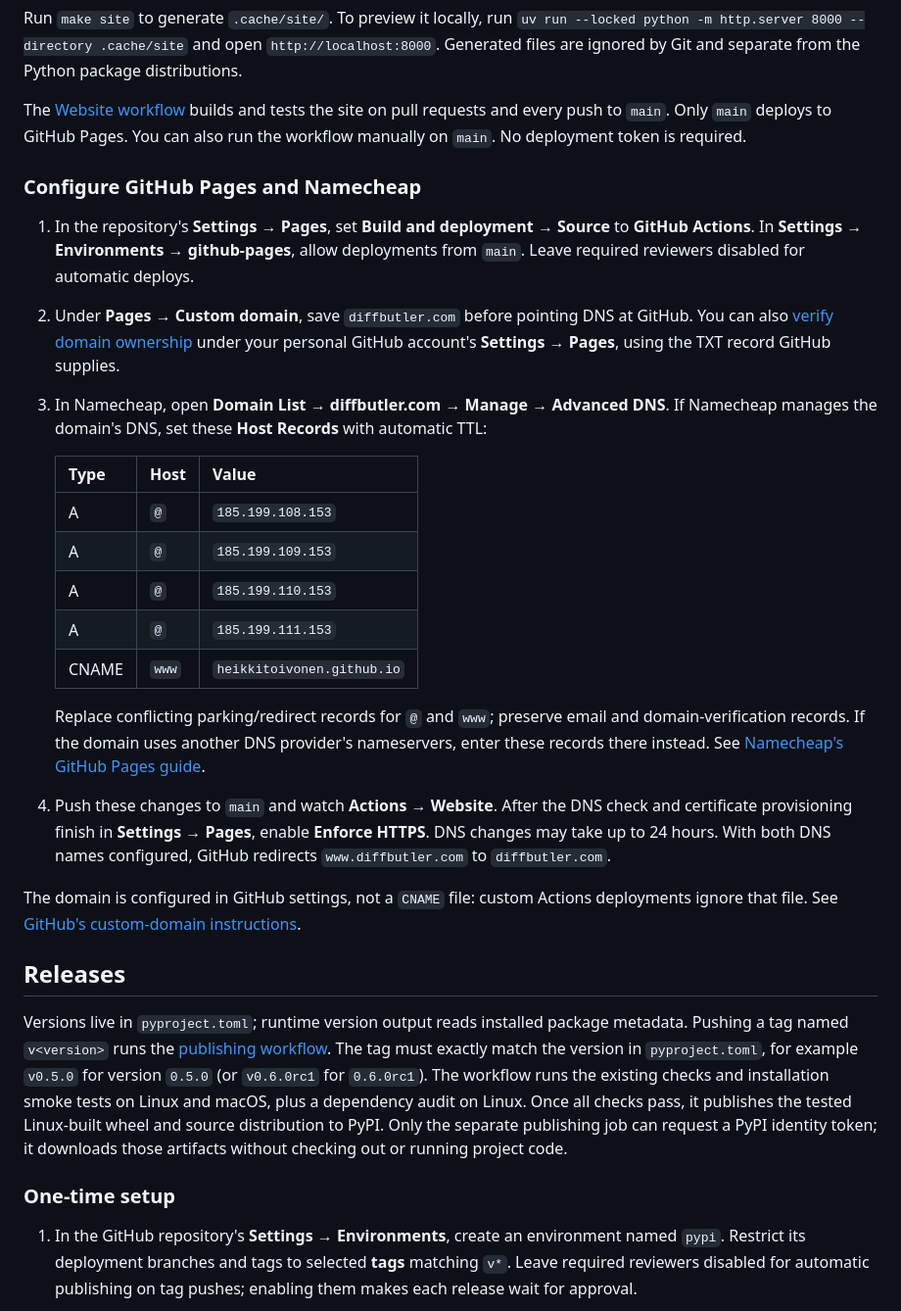
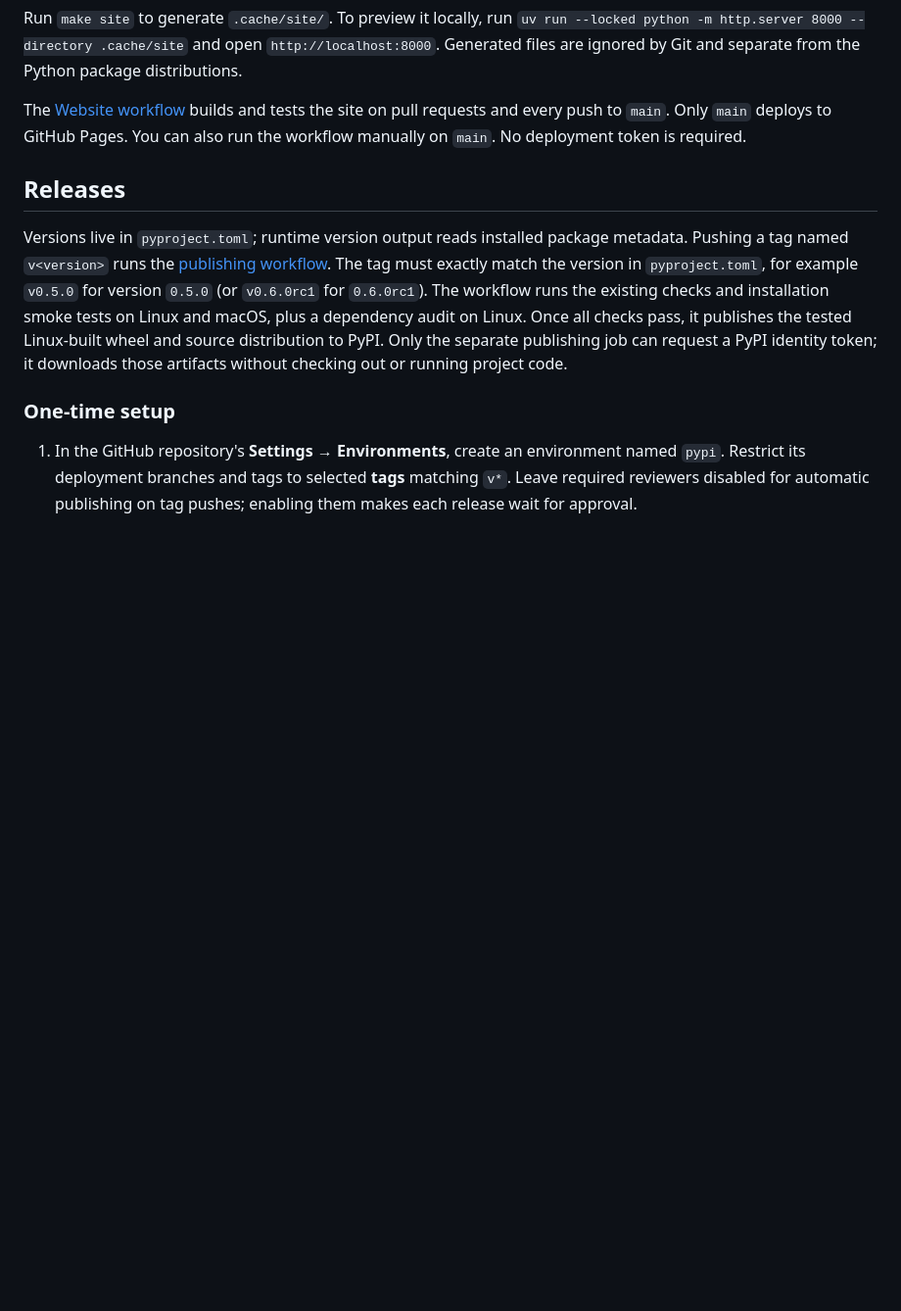
Before and after one commit to heikkitoivonen/diffbutler, a Markdown page: CONTRIBUTING.md, the part around the change. Shown at 98% size. Rendered like a GitHub page; blank space fills up the shorter version.

Commit message:
Remove domain setup instructions from contributing guide
Co-Authored-By: Codex <noreply@openai.com>

```diff
--- a/CONTRIBUTING.md
+++ b/CONTRIBUTING.md
@@ -81,38 +81,6 @@ The [Website workflow](.github/workflows/website.yml) builds and tests the site
 pull requests and every push to `main`. Only `main` deploys to GitHub Pages. You
 can also run the workflow manually on `main`. No deployment token is required.
 
-### Configure GitHub Pages and Namecheap
-
-1. In the repository's **Settings → Pages**, set **Build and deployment → Source**
-   to **GitHub Actions**. In **Settings → Environments → github-pages**, allow
-   deployments from `main`. Leave required reviewers disabled for automatic deploys.
-2. Under **Pages → Custom domain**, save `diffbutler.com` before pointing DNS at
-   GitHub. You can also [verify domain ownership](https://docs.github.com/en/pages/configuring-a-custom-domain-for-your-github-pages-site/verifying-your-custom-domain-for-github-pages)
-   under your personal GitHub account's **Settings → Pages**, using the TXT record
-   GitHub supplies.
-3. In Namecheap, open **Domain List → diffbutler.com → Manage → Advanced DNS**.
-   If Namecheap manages the domain's DNS, set these **Host Records** with automatic TTL:
-
-   | Type | Host | Value |
-   | --- | --- | --- |
-   | A | `@` | `185.199.108.153` |
-   | A | `@` | `185.199.109.153` |
-   | A | `@` | `185.199.110.153` |
-   | A | `@` | `185.199.111.153` |
-   | CNAME | `www` | `heikkitoivonen.github.io` |
-
-   Replace conflicting parking/redirect records for `@` and `www`; preserve email
-   and domain-verification records. If the domain uses another DNS provider's
-   nameservers, enter these records there instead. See
-   [Namecheap's GitHub Pages guide](https://www.namecheap.com/support/knowledgebase/article.aspx/9645/2208/how-do-i-link-my-domain-to-github-pages/).
-4. Push these changes to `main` and watch **Actions → Website**. After the DNS check
-   and certificate provisioning finish in **Settings → Pages**, enable **Enforce HTTPS**.
-   DNS changes may take up to 24 hours. With both DNS names configured, GitHub
-   redirects `www.diffbutler.com` to `diffbutler.com`.
-
-The domain is configured in GitHub settings, not a `CNAME` file: custom Actions
-deployments ignore that file. See [GitHub's custom-domain instructions](https://docs.github.com/en/pages/configuring-a-custom-domain-for-your-github-pages-site/managing-a-custom-domain-for-your-github-pages-site).
-
 ## Releases
 
 Versions live in `pyproject.toml`; runtime version output reads installed package metadata.
```
